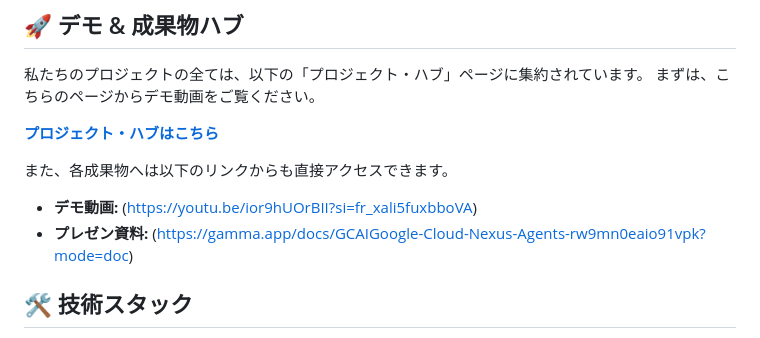
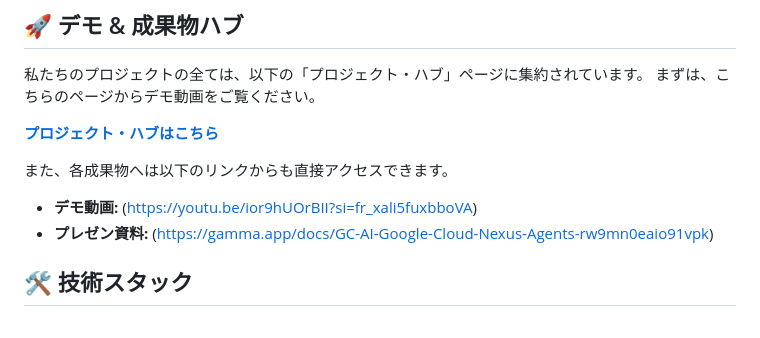
Before and after one commit to Feb-28/gc-developer-agent, a Markdown page: README.md, the part around the change. GitHub-like rendering.

```diff
--- a/README.md
+++ b/README.md
@@ -36,7 +36,7 @@
 また、各成果物へは以下のリンクからも直接アクセスできます。
 
 - **デモ動画:** (https://youtu.be/ior9hUOrBII?si=fr_xali5fuxbboVA)
-- **プレゼン資料:** (https://gamma.app/docs/GCAIGoogle-Cloud-Nexus-Agents-rw9mn0eaio91vpk?mode=doc)
+- **プレゼン資料:** (https://gamma.app/docs/GC-AI-Google-Cloud-Nexus-Agents-rw9mn0eaio91vpk)
 
 ## 🛠️ 技術スタック
 
```
